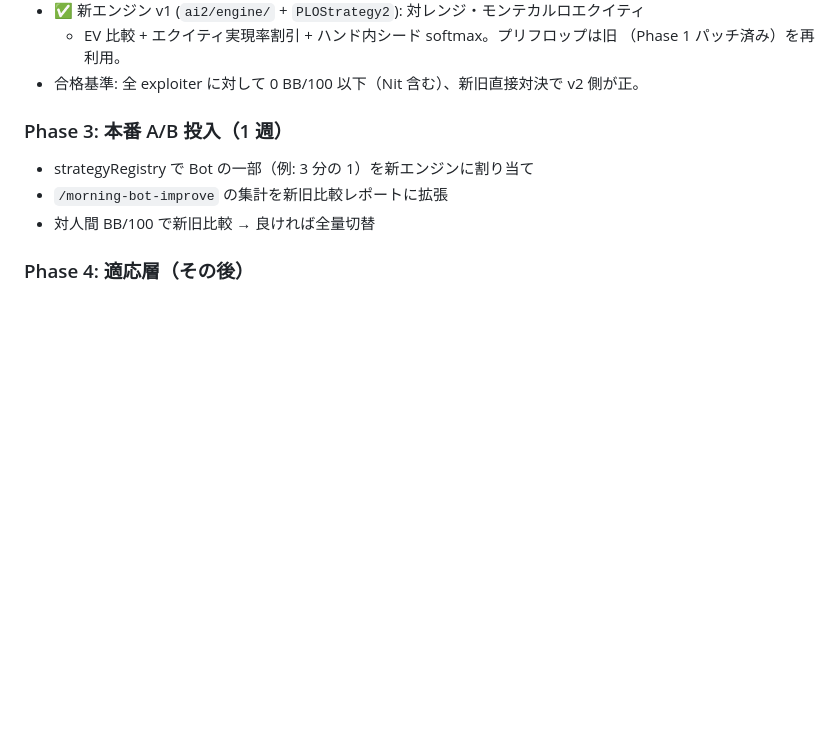
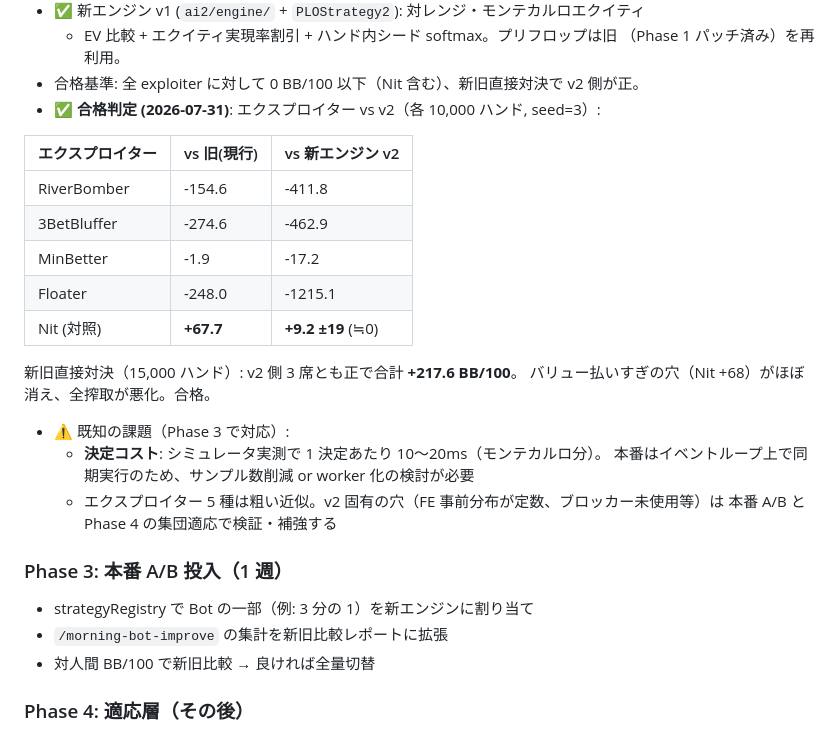
Before and after one commit to okihara/plo-game, a Markdown page: docs/bot-redesign.md, the part around the change. GitHub-like rendering; blank space fills up the shorter version.

Commit message:
docs: Phase 2 合格判定の結果を記録（v2 が全エクスプロイター基準をクリア）
Co-Authored-By: Claude Fable 5 <noreply@anthropic.com>

```diff
--- a/docs/bot-redesign.md
+++ b/docs/bot-redesign.md
@@ -172,6 +172,23 @@ Phase 0 の実測に基づき優先順位を変更。構造は変えず 2 箇所
   + EV 比較 + エクイティ実現率割引 + ハンド内シード softmax。プリフロップは旧
   （Phase 1 パッチ済み）を再利用。
 - 合格基準: 全 exploiter に対して 0 BB/100 以下（Nit 含む）、新旧直接対決で v2 側が正。
+- ✅ **合格判定 (2026-07-31)**: エクスプロイター vs v2（各 10,000 ハンド, seed=3）:
+
+| エクスプロイター | vs 旧(現行) | vs 新エンジン v2 |
+|---|---|---|
+| RiverBomber | -154.6 | -411.8 |
+| 3BetBluffer | -274.6 | -462.9 |
+| MinBetter | -1.9 | -17.2 |
+| Floater | -248.0 | -1215.1 |
+| Nit (対照) | **+67.7** | **+9.2 ±19** (≒0) |
+
+  新旧直接対決（15,000 ハンド）: v2 側 3 席とも正で合計 **+217.6 BB/100**。
+  バリュー払いすぎの穴（Nit +68）がほぼ消え、全搾取が悪化。合格。
+- ⚠️ 既知の課題（Phase 3 で対応）:
+  - **決定コスト**: シミュレータ実測で 1 決定あたり 10〜20ms（モンテカルロ分）。
+    本番はイベントループ上で同期実行のため、サンプル数削減 or worker 化の検討が必要
+  - エクスプロイター 5 種は粗い近似。v2 固有の穴（FE 事前分布が定数、ブロッカー未使用等）は
+    本番 A/B と Phase 4 の集団適応で検証・補強する
 
 ### Phase 3: 本番 A/B 投入（1 週）
 
```
